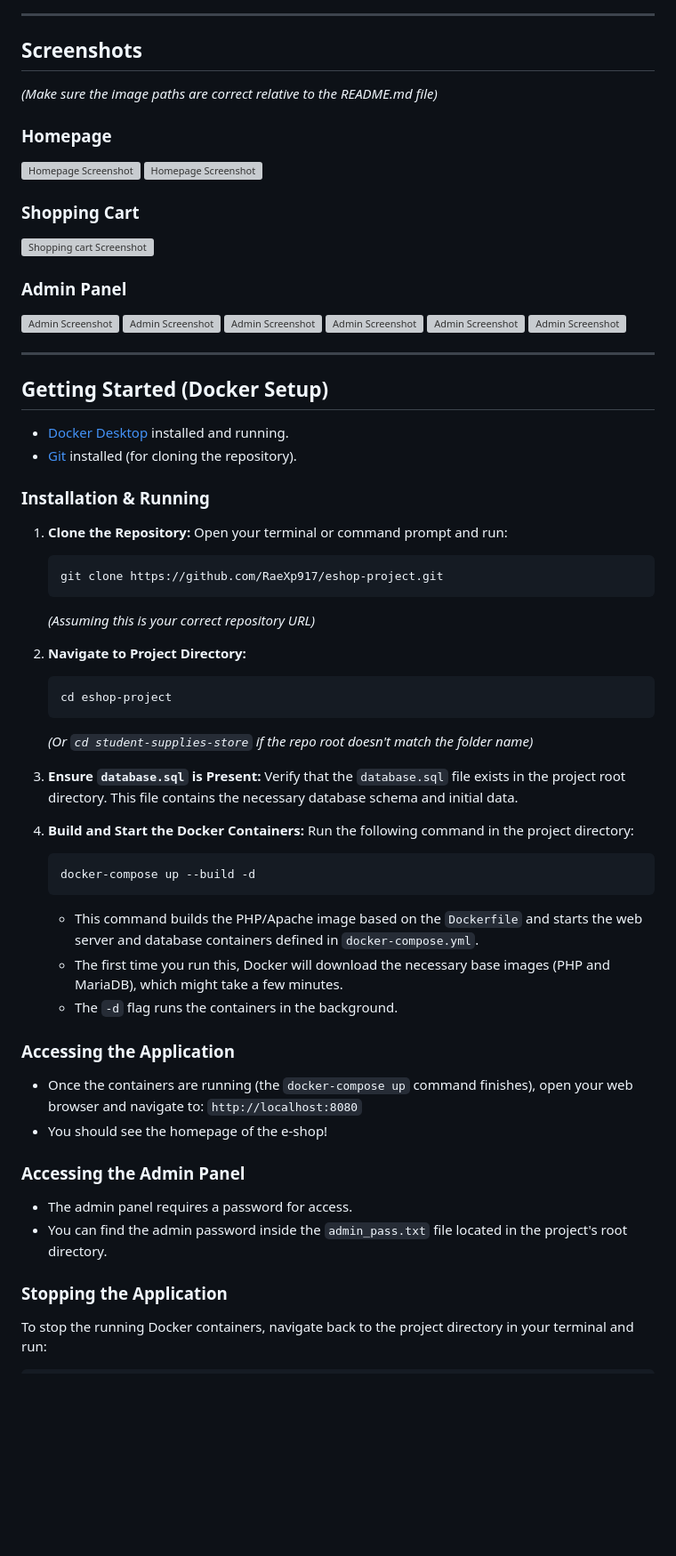
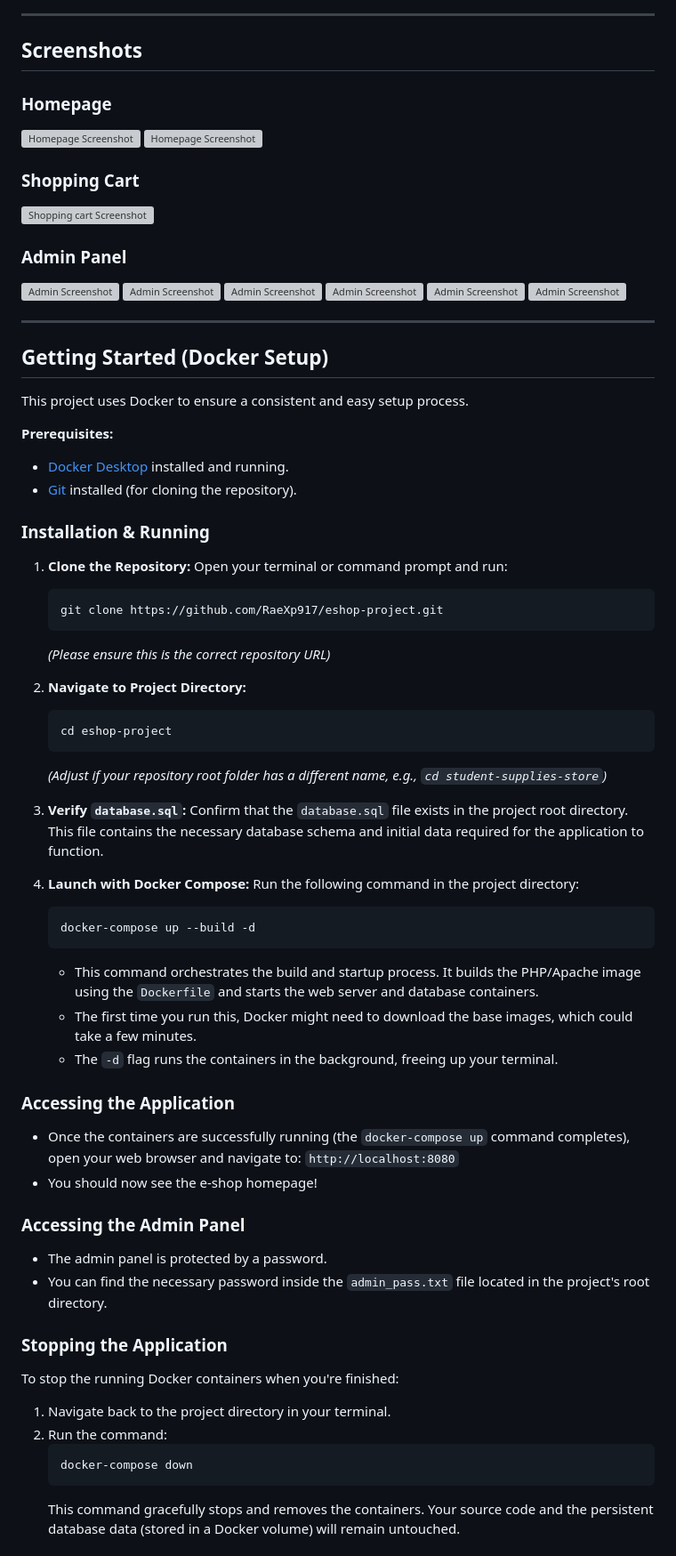
Before and after one commit to RaeXp917/NoFramework_Store, a Markdown page: README.md, the part around the change printed below. Shown: that part at 89% size. Rendered like a GitHub page; blank space fills up the shorter version; grey boxes are pictures that could not be loaded.

````diff
--- a/README.md
+++ b/README.md
@@ -59,6 +60,4 @@ This e-shop was built from scratch without using any frameworks, showcasing a so
 
 ## Screenshots
 
-*(Make sure the image paths are correct relative to the README.md file)*
-
 ### Homepage
@@ -80,6 +79,9 @@ This e-shop was built from scratch without using any frameworks, showcasing a so
 
 ## Getting Started (Docker Setup)
 
+This project uses Docker to ensure a consistent and easy setup process.
+
+**Prerequisites:**
 *   [Docker Desktop](https://www.docker.com/products/docker-desktop/) installed and running.
 *   [Git](https://git-scm.com/downloads) installed (for cloning the repository).
 
@@ -90,38 +92,44 @@ This e-shop was built from scratch without using any frameworks, showcasing a so
     ```bash
     git clone https://github.com/RaeXp917/eshop-project.git
     ```
-    *(Assuming this is your correct repository URL)*
+    *(Please ensure this is the correct repository URL)*
 
 2.  **Navigate to Project Directory:**
     ```bash
     cd eshop-project
     ```
-    *(Or `cd student-supplies-store` if the repo root doesn't match the folder name)*
+    *(Adjust if your repository root folder has a different name, e.g., `cd student-supplies-store`)*
 
-3.  **Ensure `database.sql` is Present:**
-    Verify that the `database.sql` file exists in the project root directory. This file contains the necessary database schema and initial data.
+3.  **Verify `database.sql`:**
+    Confirm that the `database.sql` file exists in the project root directory. This file contains the necessary database schema and initial data required for the application to function.
 
-4.  **Build and Start the Docker Containers:**
+4.  **Launch with Docker Compose:**
     Run the following command in the project directory:
     ```bash
     docker-compose up --build -d
     ```
-    *   This command builds the PHP/Apache image based on the `Dockerfile` and starts the web server and database containers defined in `docker-compose.yml`.
-    *   The first time you run this, Docker will download the necessary base images (PHP and MariaDB), which might take a few minutes.
-    *   The `-d` flag runs the containers in the background.
+    *   This command orchestrates the build and startup process. It builds the PHP/Apache image using the `Dockerfile` and starts the web server and database containers.
+    *   The first time you run this, Docker might need to download the base images, which could take a few minutes.
+    *   The `-d` flag runs the containers in the background, freeing up your terminal.
 
 ### Accessing the Application
 
-*   Once the containers are running (the `docker-compose up` command finishes), open your web browser and navigate to:
+*   Once the containers are successfully running (the `docker-compose up` command completes), open your web browser and navigate to:
     `http://localhost:8080`
-*   You should see the homepage of the e-shop!
+*   You should now see the e-shop homepage!
 
 ### Accessing the Admin Panel
 
-*   The admin panel requires a password for access.
-*   You can find the admin password inside the `admin_pass.txt` file located in the project's root directory.
+*   The admin panel is protected by a password.
+*   You can find the necessary password inside the `admin_pass.txt` file located in the project's root directory.
 
 ### Stopping the Application
 
-To stop the running Docker containers, navigate back to the project directory in your terminal and run:
+To stop the running Docker containers when you're finished:
+1.  Navigate back to the project directory in your terminal.
+2.  Run the command:
+    ```bash
+    docker-compose down
+    ```
+    This command gracefully stops and removes the containers. Your source code and the persistent database data (stored in a Docker volume) will remain untouched.
 
````
Also changed, not shown: other parts of README.md (+33 -17 lines).
